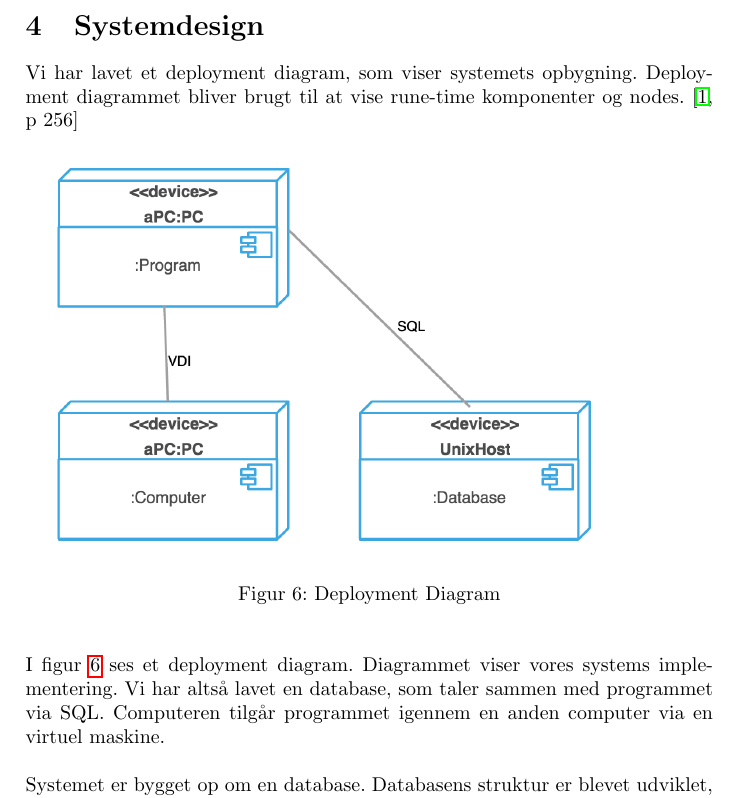
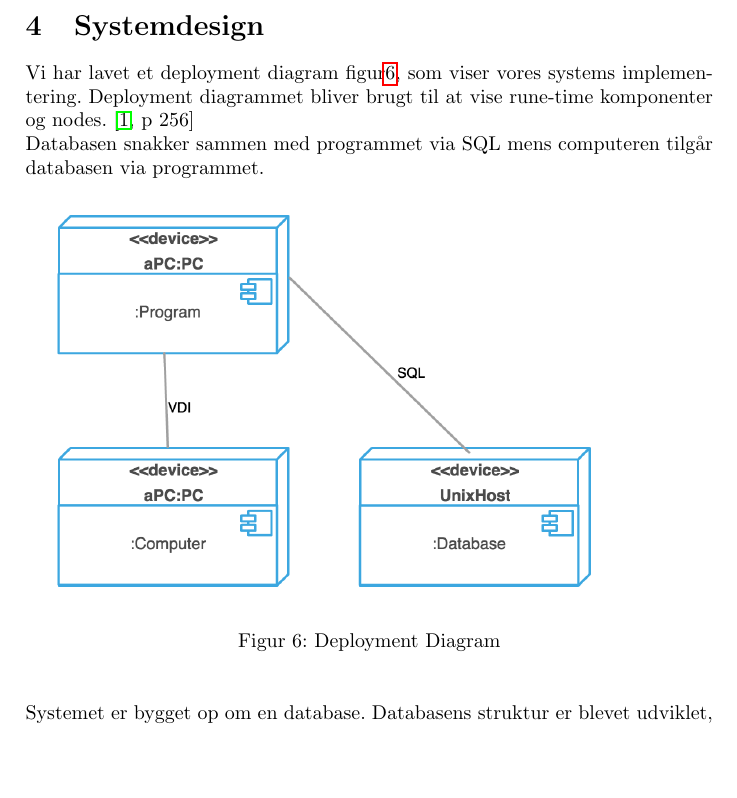
Before and after one commit to CasperAHI/PKSU, a LaTeX document (Skabelon.tex): part of page 13 of 28, cut so that both start at the same text, the shorter picture padded with empty space. Compiled offline with pdfLaTeX.

Commit message:
Update Skabelon.tex

```diff
--- a/Skabelon.tex
+++ b/Skabelon.tex
@@ -222,14 +222,14 @@ På figur \ref{fig:SEK2} vises hvordan det nye udlånssystem kommer til at funge
 På figur \ref{fig:SEK3} vises det hvordan det nye udlånssystem kommer til at fungere ved vis af historik. Brugeren af programmet trykker på historikknappen for en bruger eller en computer, hvilket skaber en historikcontroller, der skaber en interfacecontroller, der starter interfacet of, der viser historikken.
 \newpage
 \section{Systemdesign}
-Vi har lavet et deployment diagram, som viser systemets opbygning. Deployment diagrammet bliver brugt til at vise rune-time komponenter og nodes. \cite[p~256]{OOSE}
+Vi har lavet et deployment diagram figur\ref{fig:DEP}, som viser vores systems implementering. Deployment diagrammet bliver brugt til at vise rune-time komponenter og nodes. \cite[p~256]{OOSE}\\
+Databasen snakker sammen med programmet via SQL mens computeren tilgår databasen via programmet.
 \begin{figure}[h!]
 \includegraphics[width=0.9\textwidth]{deploymentdiagram}
   \caption{Deployment Diagram}
     \label{fig:DEP}
   \centering
-\end{figure} \\ \\
-I figur \ref{fig:DEP} ses et deployment diagram. Diagrammet viser vores systems implementering. Vi har altså lavet en database, som taler sammen med programmet via SQL. Computeren tilgår programmet igennem en anden computer via en virtuel maskine. \\
+\end{figure} \\
 \begin{figure}[h!]
 \includegraphics[width=0.8\textwidth]{EERDiagram}
   \caption{Enhanced Entity Diagram}
```
